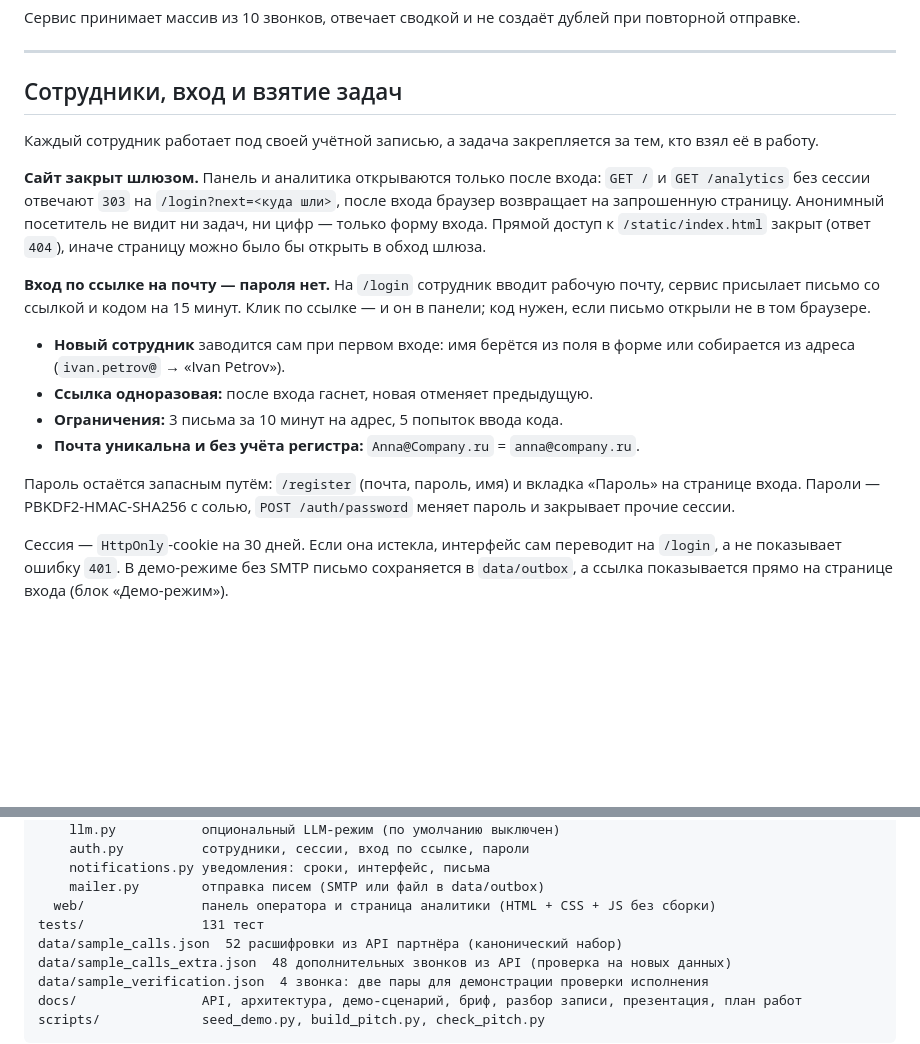
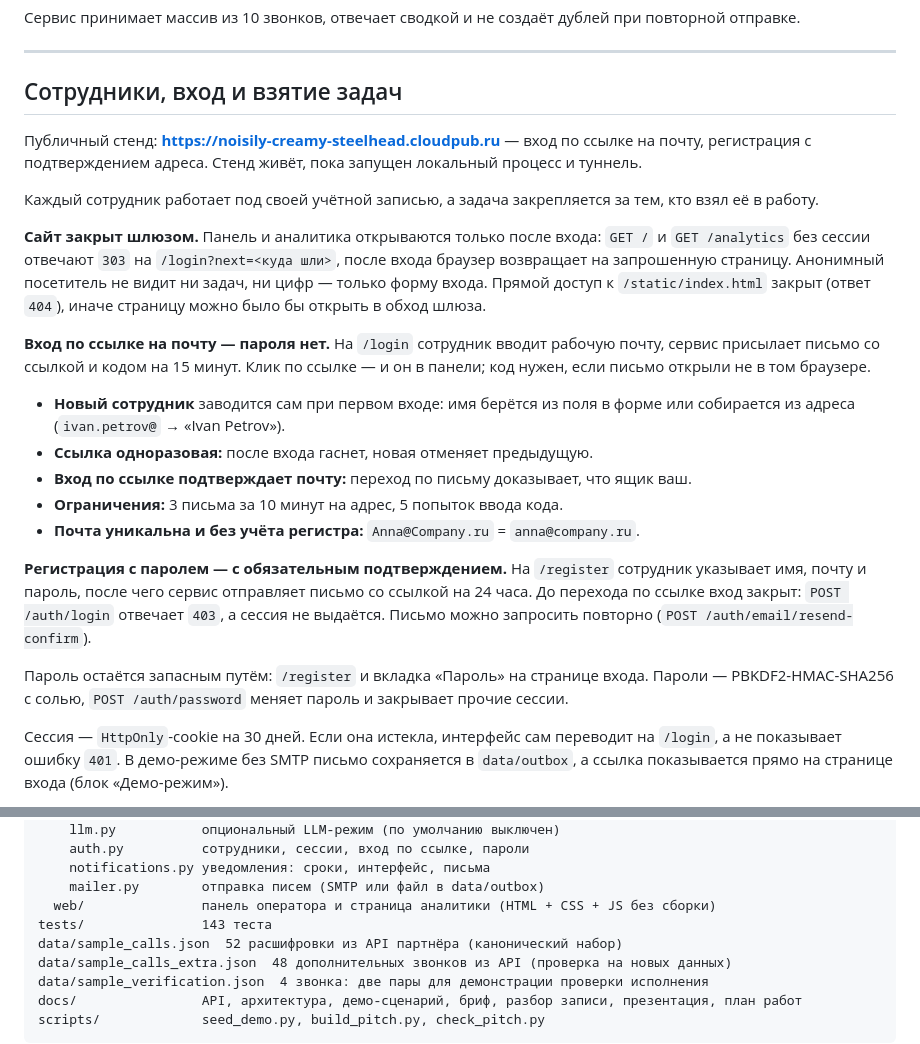
Before and after one commit to jabkamamka/promise-control, a Markdown page: README.md, 2 parts joined by grey strips. Rendered like a GitHub page; blank space fills up the shorter version.

Commit message:
Вход по ссылке на почту, подтверждение адреса и уведомления на email
- вход без пароля: ссылка и код приходят на рабочую почту, токен одноразовый (15 минут)
- обязательное подтверждение почты: без клика по ссылке вход закрыт (ссылка на 24 часа)
- уведомления о сроках: колокольчик в панели и письмо на почту, без дублей
- SMTP: сервер определяется по домену адреса, режим файла для работы без сети
- кнопка «Проверить почту» и переадресация писем на демо-ящик
- Telegram-бот и коды из мессенджера удалены
- 143 теста

```diff
--- a/README.md
+++ b/README.md
@@ -104,6 +104,9 @@ python scripts\seed_demo.py     # загрузит 52 звонка из data/sam
 
 ## Сотрудники, вход и взятие задач
 
+Публичный стенд: **<https://noisily-creamy-steelhead.cloudpub.ru>** — вход по ссылке на почту,
+регистрация с подтверждением адреса. Стенд живёт, пока запущен локальный процесс и туннель.
+
 Каждый сотрудник работает под своей учётной записью, а задача закрепляется за тем,
 кто взял её в работу.
 
@@ -120,11 +123,16 @@ python scripts\seed_demo.py     # загрузит 52 звонка из data/sam
 - **Новый сотрудник** заводится сам при первом входе: имя берётся из поля в форме
   или собирается из адреса (`ivan.petrov@` → «Ivan Petrov»).
 - **Ссылка одноразовая:** после входа гаснет, новая отменяет предыдущую.
+- **Вход по ссылке подтверждает почту:** переход по письму доказывает, что ящик ваш.
 - **Ограничения:** 3 письма за 10 минут на адрес, 5 попыток ввода кода.
 - **Почта уникальна и без учёта регистра:** `Anna@Company.ru` = `anna@company.ru`.
 
-Пароль остаётся запасным путём: `/register` (почта, пароль, имя) и вкладка «Пароль» на
-странице входа. Пароли — PBKDF2-HMAC-SHA256 с солью, `POST /auth/password` меняет пароль
+**Регистрация с паролем — с обязательным подтверждением.** На `/register` сотрудник
+указывает имя, почту и пароль, после чего сервис отправляет письмо со ссылкой на 24 часа.
+До перехода по ссылке вход закрыт: `POST /auth/login` отвечает `403`, а сессия не выдаётся.
+Письмо можно запросить повторно (`POST /auth/email/resend-confirm`).
+
+Пароль остаётся запасным путём: `/register` и вкладка «Пароль» на странице входа. Пароли — PBKDF2-HMAC-SHA256 с солью, `POST /auth/password` меняет пароль
 и закрывает прочие сессии.
 
 Сессия — `HttpOnly`-cookie на 30 дней. Если она истекла, интерфейс сам переводит
@@ -392,7 +400,7 @@ app/
     notifications.py уведомления: сроки, интерфейс, письма
     mailer.py        отправка писем (SMTP или файл в data/outbox)
   web/               панель оператора и страница аналитики (HTML + CSS + JS без сборки)
-tests/               131 тест
+tests/               143 теста
 data/sample_calls.json  52 расшифровки из API партнёра (канонический набор)
 data/sample_calls_extra.json  48 дополнительных звонков из API (проверка на новых данных)
 data/sample_verification.json  4 звонка: две пары для демонстрации проверки исполнения
```
